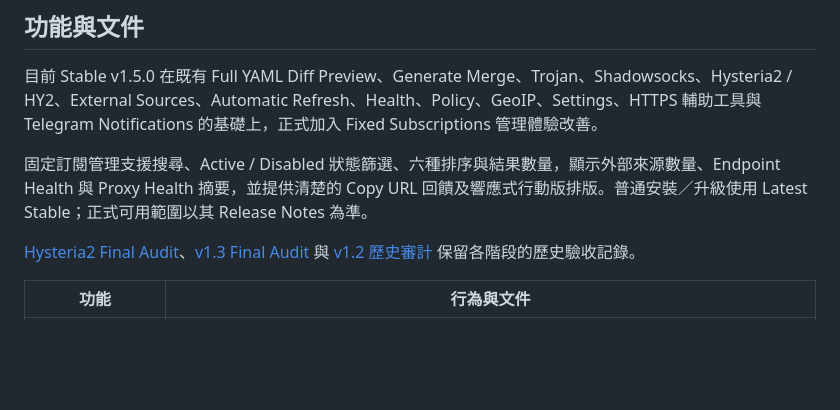
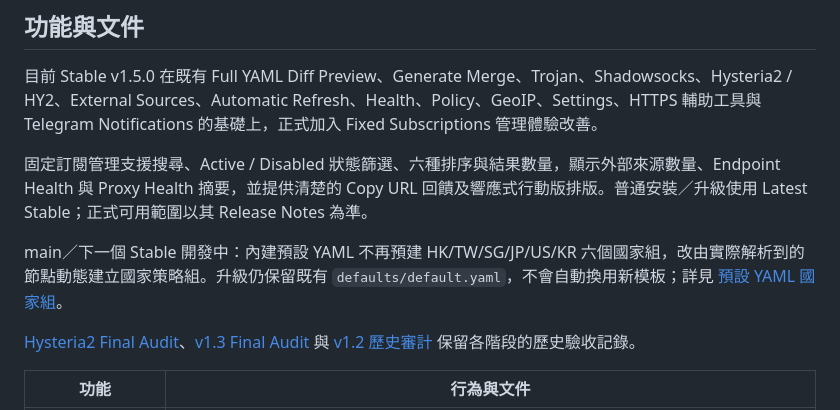
Before and after one commit to wwintj/clash-yaml-manager, a Markdown page: README.md, the part around the change. Rendered like a GitHub page; blank space fills up the shorter version.

Commit message:
docs: document default yaml country groups

```diff
--- a/README.md
+++ b/README.md
@@ -19,6 +19,8 @@ Hysteria2 / HY2 自 Stable v1.4.0 起提供，維持既定支援範圍；目前
 目前 Stable v1.5.0 在既有 Full YAML Diff Preview、Generate Merge、Trojan、Shadowsocks、Hysteria2 / HY2、External Sources、Automatic Refresh、Health、Policy、GeoIP、Settings、HTTPS 輔助工具與 Telegram Notifications 的基礎上，正式加入 Fixed Subscriptions 管理體驗改善。
 
 固定訂閱管理支援搜尋、Active / Disabled 狀態篩選、六種排序與結果數量，顯示外部來源數量、Endpoint Health 與 Proxy Health 摘要，並提供清楚的 Copy URL 回饋及響應式行動版排版。普通安裝／升級使用 Latest Stable；正式可用範圍以其 Release Notes 為準。
+
+main／下一個 Stable 開發中：內建預設 YAML 不再預建 HK/TW/SG/JP/US/KR 六個國家組，改由實際解析到的節點動態建立國家策略組。升級仍保留既有 `defaults/default.yaml`，不會自動換用新模板；詳見 [預設 YAML 國家組](docs/DEFAULT_YAML_COUNTRY_GROUPS.md)。
 
 [Hysteria2 Final Audit](docs/HYSTERIA2_FINAL_AUDIT_REPORT.md)、[v1.3 Final Audit](docs/V1_3_FINAL_AUDIT_REPORT.md) 與 [v1.2 歷史審計](docs/FINAL_AUDIT_REPORT.md) 保留各階段的歷史驗收記錄。
 
```
Also changed, not shown: CHANGELOG.md (+4 -0 lines), docs/DEFAULT_YAML_COUNTRY_GROUPS.md (added, +78 -0 lines).
